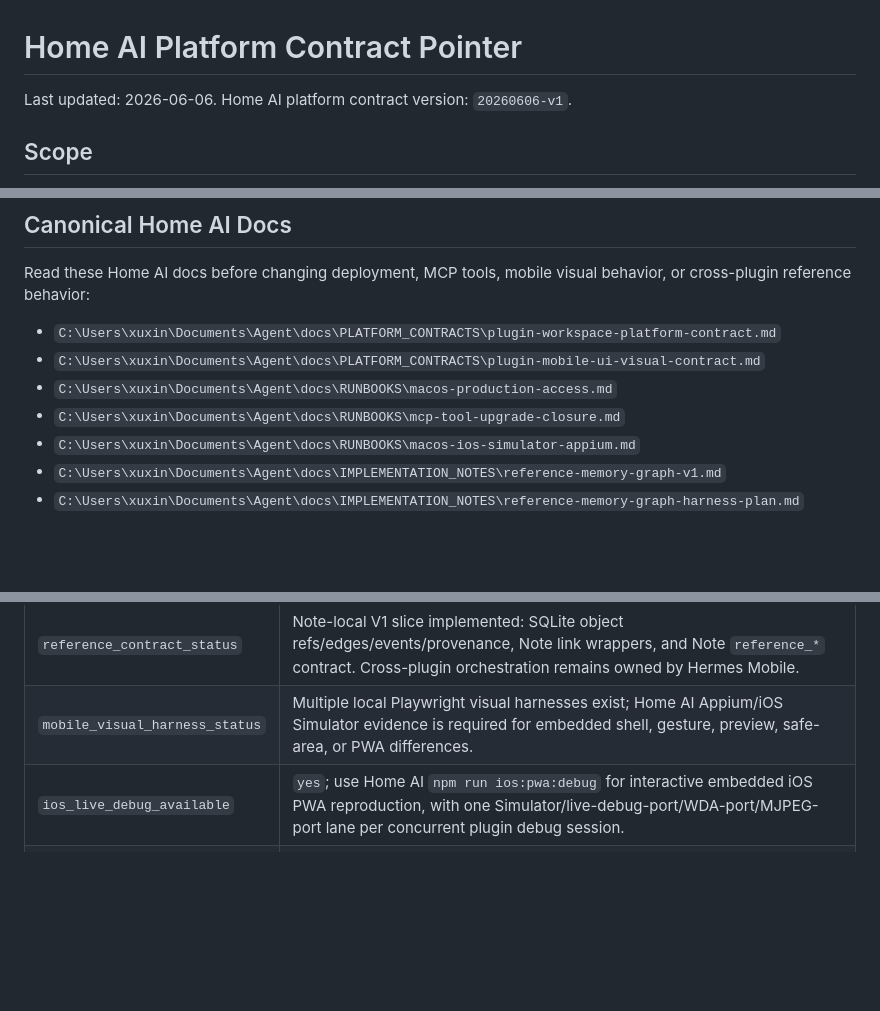
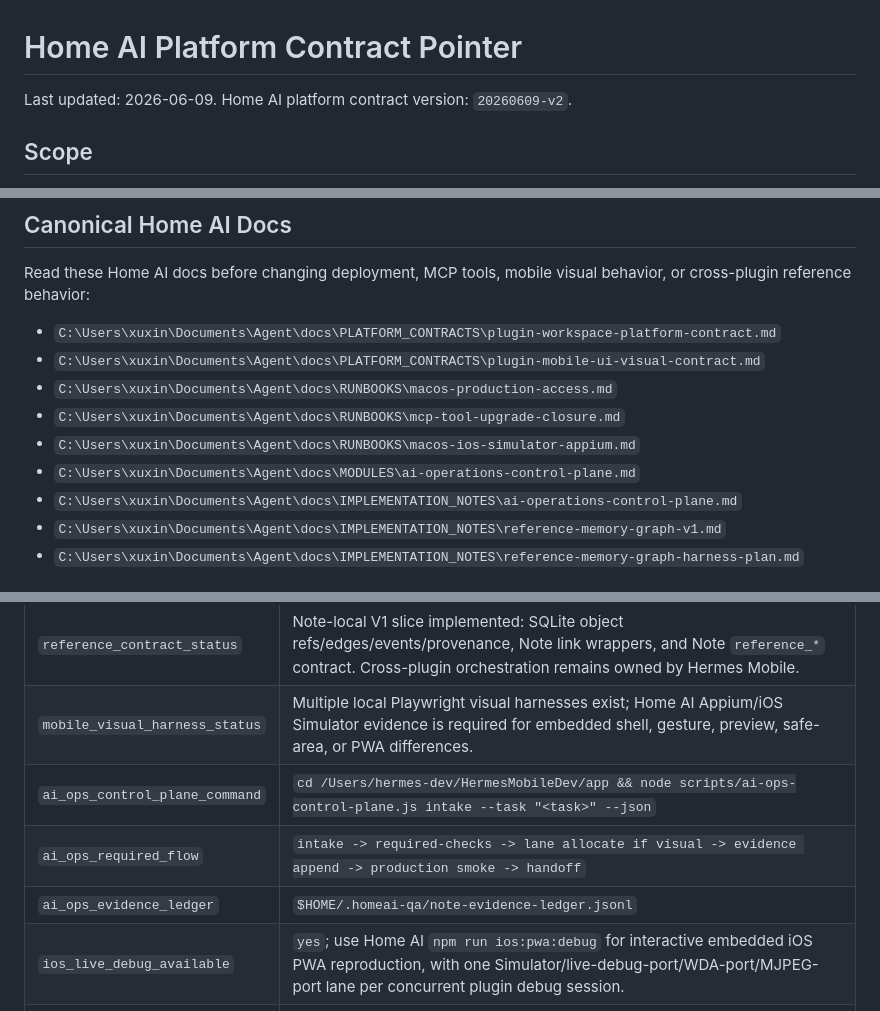
Before and after one commit to pentiumxp/Note-Public, a Markdown page: docs/HOME_AI_PLATFORM_CONTRACT.md, 3 parts joined by grey strips. Drawn GitHub-style; blank space fills up the shorter version.

Commit message:
docs: adopt ai ops platform contract

```diff
--- a/docs/HOME_AI_PLATFORM_CONTRACT.md
+++ b/docs/HOME_AI_PLATFORM_CONTRACT.md
@@ -1,7 +1,7 @@
 # Home AI Platform Contract Pointer
 
-Last updated: 2026-06-06.
-Home AI platform contract version: `20260606-v1`.
+Last updated: 2026-06-09.
+Home AI platform contract version: `20260609-v2`.
 
 ## Scope
 
@@ -19,6 +19,8 @@ behavior, or cross-plugin reference behavior:
 - `C:\Users\xuxin\Documents\Agent\docs\RUNBOOKS\macos-production-access.md`
 - `C:\Users\xuxin\Documents\Agent\docs\RUNBOOKS\mcp-tool-upgrade-closure.md`
 - `C:\Users\xuxin\Documents\Agent\docs\RUNBOOKS\macos-ios-simulator-appium.md`
+- `C:\Users\xuxin\Documents\Agent\docs\MODULES\ai-operations-control-plane.md`
+- `C:\Users\xuxin\Documents\Agent\docs\IMPLEMENTATION_NOTES\ai-operations-control-plane.md`
 - `C:\Users\xuxin\Documents\Agent\docs\IMPLEMENTATION_NOTES\reference-memory-graph-v1.md`
 - `C:\Users\xuxin\Documents\Agent\docs\IMPLEMENTATION_NOTES\reference-memory-graph-harness-plan.md`
 
@@ -42,6 +44,9 @@ behavior, or cross-plugin reference behavior:
 | `credential_locations` | Workspace-local ignored `.hermes-note` config/key files only by reference. Do not record raw keys or launch tokens here. |
 | `reference_contract_status` | Note-local V1 slice implemented: SQLite object refs/edges/events/provenance, Note link wrappers, and Note `reference_*` contract. Cross-plugin orchestration remains owned by Hermes Mobile. |
 | `mobile_visual_harness_status` | Multiple local Playwright visual harnesses exist; Home AI Appium/iOS Simulator evidence is required for embedded shell, gesture, preview, safe-area, or PWA differences. |
+| `ai_ops_control_plane_command` | `cd /Users/hermes-dev/HermesMobileDev/app && node scripts/ai-ops-control-plane.js intake --task "<task>" --json` |
+| `ai_ops_required_flow` | `intake -> required-checks -> lane allocate if visual -> evidence append -> production smoke -> handoff` |
+| `ai_ops_evidence_ledger` | `$HOME/.homeai-qa/note-evidence-ledger.jsonl` |
 | `ios_live_debug_available` | `yes`; use Home AI `npm run ios:pwa:debug` for interactive embedded iOS PWA reproduction, with one Simulator/live-debug-port/WDA-port/MJPEG-port lane per concurrent plugin debug session. |
 | `ios_visual_harness_command` | `cd /Users/hermes-dev/HermesMobileDev/app && npm run ios:pwa:visual -- --scenario embedded-plugin-shell --plugin-id note --debug-url http://127.0.0.1:19073/` |
 
```
